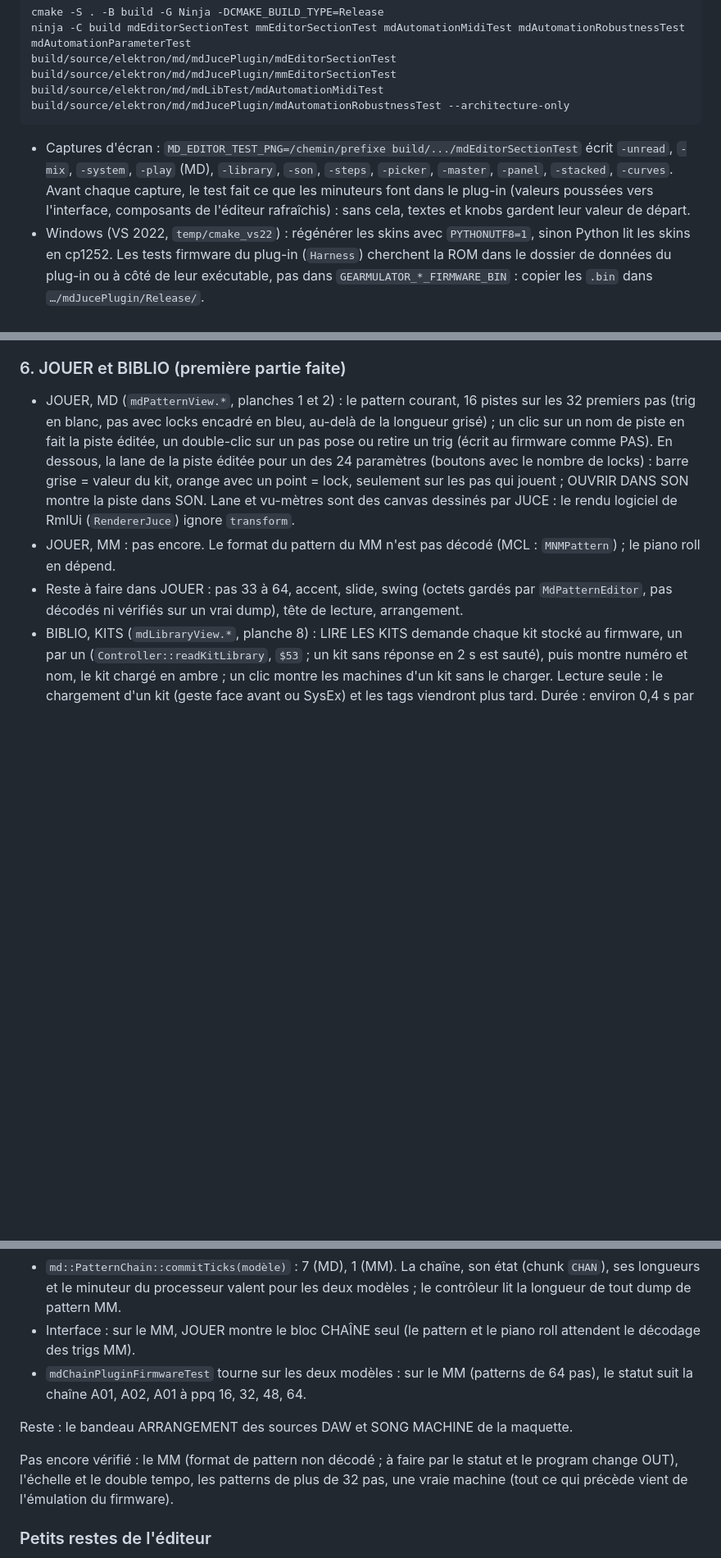
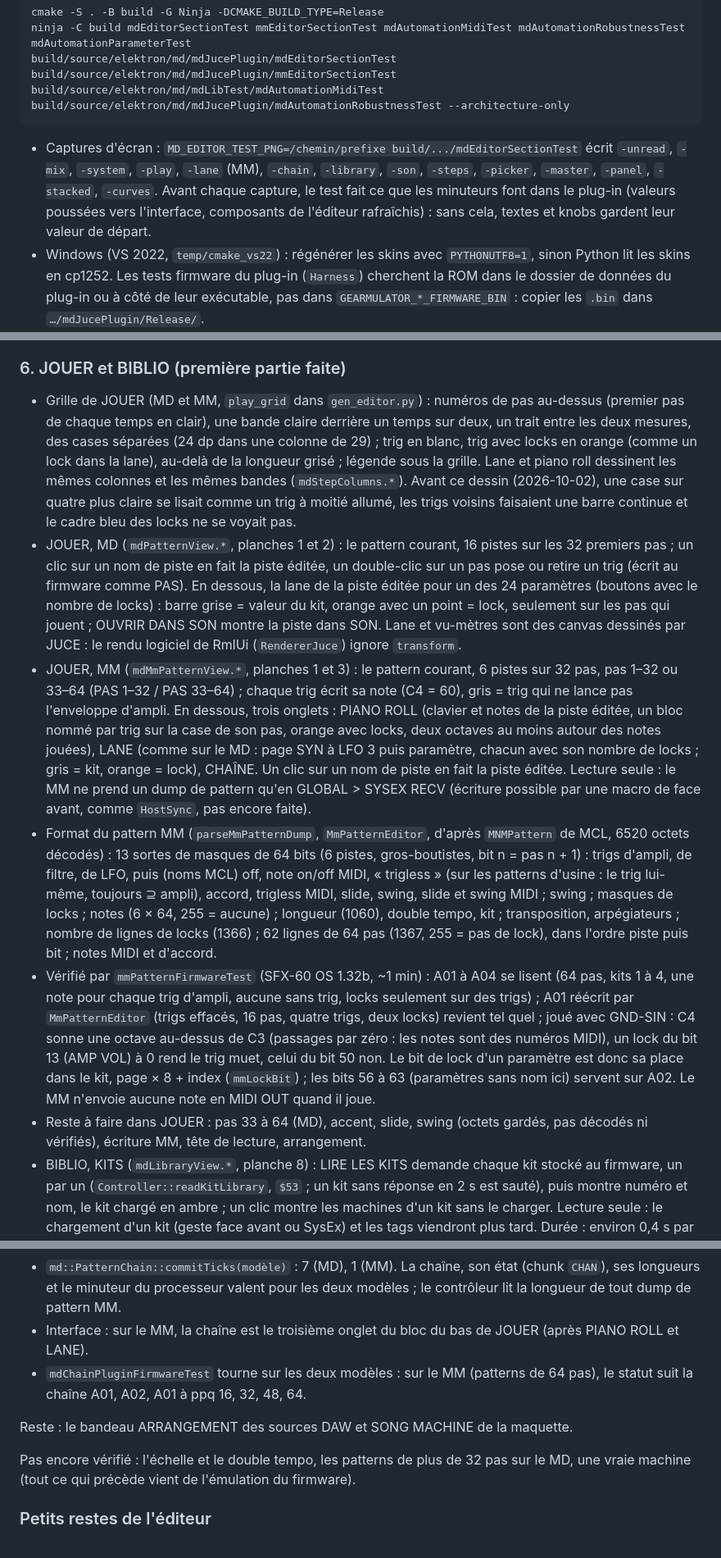
Before and after one commit to c0remusic/MModule, a Markdown page: .scratch/md-editor/README.md, 3 parts joined by grey strips. Shown at 82% size. GitHub-like rendering; blank space fills up the shorter version.

Commit message:
Show the Monomachine's pattern and piano roll in JOUER, and make the grid readable
On the Monomachine, JOUER now shows the current pattern as it does on the
Machinedrum: the 6 tracks on 32 steps at a time, steps 1-32 or 33-64,
each trig with its note, a trig that does not start the amp envelope in
grey. Under it, three tabs: PIANO ROLL, the edited track's notes beside a
keyboard, a named block per trig, two octaves at least around them; LANE,
one parameter chosen by page then index, each with its count of locks,
the Kit value in grey and a lock in orange; and CHAÎNE, the project's
chain, until now a block of its own. The page is read only: the
Monomachine takes a pattern dump only in GLOBAL > SYSEX RECV.

The controller reads the current pattern on both models: requestPattern,
and the status replies that name another pattern, now work on the
Monomachine, and getMmPattern returns its dump. MmPatternView
(mdMmPatternView.*) fills the page.

The grid was hard to read on both models: every fourth cell lighter, as
if half lit; neighbouring trigs merged into one bar; locks a thin blue
frame. gen_editor.py's play_grid now lays out the steps' numbers over the
rows, a band behind every other beat and a line between the bars, cells
apart from each other, and a legend under them; a trig with locks is
orange, as a lock in the lane. The lane and the piano roll paint the same
columns and bands (mdStepColumns.*).

mdEditorSectionTest reads a groove on a drum Kit (Machinedrum) and a
48-step B05 of bass, lead, pad, arpeggio, hats and kick (Monomachine),
and checks the numbers, notes, locks, both step pages, the roll, the lane
and the track names; md-play, mm-play, mm-lane and the chain snapshots
show them. mdAutomationRobustnessTest reads the Monomachine's pattern as
it reads the Machinedrum's.

````diff
--- a/.scratch/md-editor/README.md
+++ b/.scratch/md-editor/README.md
@@ -50,7 +50,7 @@ build/source/elektron/md/mdLibTest/mdAutomationMidiTest
 build/source/elektron/md/mdJucePlugin/mdAutomationRobustnessTest --architecture-only
 ```
 
-- Captures d'écran : `MD_EDITOR_TEST_PNG=/chemin/prefixe build/.../mdEditorSectionTest` écrit `-unread`, `-mix`, `-system`, `-play` (MD), `-library`, `-son`, `-steps`, `-picker`, `-master`, `-panel`, `-stacked`, `-curves`. Avant chaque capture, le test fait ce que les minuteurs font dans le plug-in (valeurs poussées vers l'interface, composants de l'éditeur rafraîchis) : sans cela, textes et knobs gardent leur valeur de départ.
+- Captures d'écran : `MD_EDITOR_TEST_PNG=/chemin/prefixe build/.../mdEditorSectionTest` écrit `-unread`, `-mix`, `-system`, `-play`, `-lane` (MM), `-chain`, `-library`, `-son`, `-steps`, `-picker`, `-master`, `-panel`, `-stacked`, `-curves`. Avant chaque capture, le test fait ce que les minuteurs font dans le plug-in (valeurs poussées vers l'interface, composants de l'éditeur rafraîchis) : sans cela, textes et knobs gardent leur valeur de départ.
 - Windows (VS 2022, `temp/cmake_vs22`) : régénérer les skins avec `PYTHONUTF8=1`, sinon Python lit les skins en cp1252. Les tests firmware du plug-in (`Harness`) cherchent la ROM dans le dossier de données du plug-in ou à côté de leur exécutable, pas dans `GEARMULATOR_*_FIRMWARE_BIN` : copier les `.bin` dans `…/mdJucePlugin/Release/`.
 - ASan comme la CI : configurer avec `-fsanitize=address,undefined` et lancer `ctest -R "mdAutomationMidiTest|mdAutomationArchitectureTest|mdAutomationParameterTest"`.
 - Avec une ROM, les tests firmware (`*FirmwareTest`, `mdAutomationRobustnessTest` sans option) tournent ; sans ROM ils sont ignorés.
@@ -151,9 +151,12 @@ Le périmètre demandé est « tout câbler ». Ordre proposé, du plus court au
 
 ### 6. JOUER et BIBLIO (première partie faite)
 
-- JOUER, MD (`mdPatternView.*`, planches 1 et 2) : le pattern courant, 16 pistes sur les 32 premiers pas (trig en blanc, pas avec locks encadré en bleu, au-delà de la longueur grisé) ; un clic sur un nom de piste en fait la piste éditée, un double-clic sur un pas pose ou retire un trig (écrit au firmware comme PAS). En dessous, la lane de la piste éditée pour un des 24 paramètres (boutons avec le nombre de locks) : barre grise = valeur du kit, orange avec un point = lock, seulement sur les pas qui jouent ; OUVRIR DANS SON montre la piste dans SON. Lane et vu-mètres sont des canvas dessinés par JUCE : le rendu logiciel de RmlUi (`RendererJuce`) ignore `transform`.
-- JOUER, MM : pas encore. Le format du pattern du MM n'est pas décodé (MCL : `MNMPattern`) ; le piano roll en dépend.
-- Reste à faire dans JOUER : pas 33 à 64, accent, slide, swing (octets gardés par `MdPatternEditor`, pas décodés ni vérifiés sur un vrai dump), tête de lecture, arrangement.
+- Grille de JOUER (MD et MM, `play_grid` dans `gen_editor.py`) : numéros de pas au-dessus (premier pas de chaque temps en clair), une bande claire derrière un temps sur deux, un trait entre les deux mesures, des cases séparées (24 dp dans une colonne de 29) ; trig en blanc, trig avec locks en orange (comme un lock dans la lane), au-delà de la longueur grisé ; légende sous la grille. Lane et piano roll dessinent les mêmes colonnes et les mêmes bandes (`mdStepColumns.*`). Avant ce dessin (2026-10-02), une case sur quatre plus claire se lisait comme un trig à moitié allumé, les trigs voisins faisaient une barre continue et le cadre bleu des locks ne se voyait pas.
+- JOUER, MD (`mdPatternView.*`, planches 1 et 2) : le pattern courant, 16 pistes sur les 32 premiers pas ; un clic sur un nom de piste en fait la piste éditée, un double-clic sur un pas pose ou retire un trig (écrit au firmware comme PAS). En dessous, la lane de la piste éditée pour un des 24 paramètres (boutons avec le nombre de locks) : barre grise = valeur du kit, orange avec un point = lock, seulement sur les pas qui jouent ; OUVRIR DANS SON montre la piste dans SON. Lane et vu-mètres sont des canvas dessinés par JUCE : le rendu logiciel de RmlUi (`RendererJuce`) ignore `transform`.
+- JOUER, MM (`mdMmPatternView.*`, planches 1 et 3) : le pattern courant, 6 pistes sur 32 pas, pas 1–32 ou 33–64 (PAS 1–32 / PAS 33–64) ; chaque trig écrit sa note (C4 = 60), gris = trig qui ne lance pas l'enveloppe d'ampli. En dessous, trois onglets : PIANO ROLL (clavier et notes de la piste éditée, un bloc nommé par trig sur la case de son pas, orange avec locks, deux octaves au moins autour des notes jouées), LANE (comme sur le MD : page SYN à LFO 3 puis paramètre, chacun avec son nombre de locks ; gris = kit, orange = lock), CHAÎNE. Un clic sur un nom de piste en fait la piste éditée. Lecture seule : le MM ne prend un dump de pattern qu'en GLOBAL > SYSEX RECV (écriture possible par une macro de face avant, comme `HostSync`, pas encore faite).
+- Format du pattern MM (`parseMmPatternDump`, `MmPatternEditor`, d'après `MNMPattern` de MCL, 6520 octets décodés) : 13 sortes de masques de 64 bits (6 pistes, gros-boutistes, bit n = pas n + 1) : trigs d'ampli, de filtre, de LFO, puis (noms MCL) off, note on/off MIDI, « trigless » (sur les patterns d'usine : le trig lui-même, toujours ⊇ ampli), accord, trigless MIDI, slide, swing, slide et swing MIDI ; swing ; masques de locks ; notes (6 × 64, 255 = aucune) ; longueur (1060), double tempo, kit ; transposition, arpégiateurs ; nombre de lignes de locks (1366) ; 62 lignes de 64 pas (1367, 255 = pas de lock), dans l'ordre piste puis bit ; notes MIDI et d'accord.
+- Vérifié par `mmPatternFirmwareTest` (SFX-60 OS 1.32b, ~1 min) : A01 à A04 se lisent (64 pas, kits 1 à 4, une note pour chaque trig d'ampli, aucune sans trig, locks seulement sur des trigs) ; A01 réécrit par `MmPatternEditor` (trigs effacés, 16 pas, quatre trigs, deux locks) revient tel quel ; joué avec GND-SIN : C4 sonne une octave au-dessus de C3 (passages par zéro : les notes sont des numéros MIDI), un lock du bit 13 (AMP VOL) à 0 rend le trig muet, celui du bit 50 non. Le bit de lock d'un paramètre est donc sa place dans le kit, page × 8 + index (`mmLockBit`) ; les bits 56 à 63 (paramètres sans nom ici) servent sur A02. Le MM n'envoie aucune note en MIDI OUT quand il joue.
+- Reste à faire dans JOUER : pas 33 à 64 (MD), accent, slide, swing (octets gardés, pas décodés ni vérifiés), écriture MM, tête de lecture, arrangement.
 - BIBLIO, KITS (`mdLibraryView.*`, planche 8) : LIRE LES KITS demande chaque kit stocké au firmware, un par un (`Controller::readKitLibrary`, `$53` ; un kit sans réponse en 2 s est sauté), puis montre numéro et nom, le kit chargé en ambre ; un clic montre les machines d'un kit sans le charger. Lecture seule : le chargement d'un kit (geste face avant ou SysEx) et les tags viendront plus tard. Durée : environ 0,4 s par kit MD sur la ligne MIDI.
 - Reste à faire dans BIBLIO : banque de samples UW (MD, transferts SDS : voir `sdsTransferTest` et `mdLib` SDS) et formes d'onde DigiPRO (MM, voir `mmSysexWorkflowTest`).
 
@@ -203,12 +206,12 @@ Monomachine (fait) :
 - Longueur : `parseMmPatternDump` lit le dump de pattern MM (`$67`) selon `MNMPattern` de MCL : après 78 masques de trigs, slides et swings de 8 octets, le swing, 6 masques de locks et 6 × 64 notes, l'octet 1060 de la charge utile décodée est la longueur, puis le double tempo et le kit. Patterns d'usine A01 à A04 : 64 pas, kits 1 à 4. `withMmPatternLength` réécrit la longueur (le MM ne prend un dump qu'en GLOBAL > SYSEX RECV).
 - `mmPatternChainFirmwareTest` (SFX-60 OS 1.32b, ~4 min) : le MM s'engage sur le pattern suivant au **dernier tick** du pattern qui joue (1 tick avant la fin, contre 7 sur le MD) : demandé jusqu'à 2 ticks avant la fin, il bascule à la fin ; au dernier tick ou après, un tour de plus. Même résultat avec A01 réécrit à 32 pas : la longueur lue est bien celle que joue le séquenceur. Une demande en attente au STOP joue au START suivant, statut inchangé, comme sur le MD.
 - `md::PatternChain::commitTicks(modèle)` : 7 (MD), 1 (MM). La chaîne, son état (chunk `CHAN`), ses longueurs et le minuteur du processeur valent pour les deux modèles ; le contrôleur lit la longueur de tout dump de pattern MM.
-- Interface : sur le MM, JOUER montre le bloc CHAÎNE seul (le pattern et le piano roll attendent le décodage des trigs MM).
+- Interface : sur le MM, la chaîne est le troisième onglet du bloc du bas de JOUER (après PIANO ROLL et LANE).
 - `mdChainPluginFirmwareTest` tourne sur les deux modèles : sur le MM (patterns de 64 pas), le statut suit la chaîne A01, A02, A01 à ppq 16, 32, 48, 64.
 
 Reste : le bandeau ARRANGEMENT des sources DAW et SONG MACHINE de la maquette.
 
-Pas encore vérifié : le MM (format de pattern non décodé ; à faire par le statut et le program change OUT), l'échelle et le double tempo, les patterns de plus de 32 pas, une vraie machine (tout ce qui précède vient de l'émulation du firmware).
+Pas encore vérifié : l'échelle et le double tempo, les patterns de plus de 32 pas sur le MD, une vraie machine (tout ce qui précède vient de l'émulation du firmware).
 
 ### Petits restes de l'éditeur
 
````
